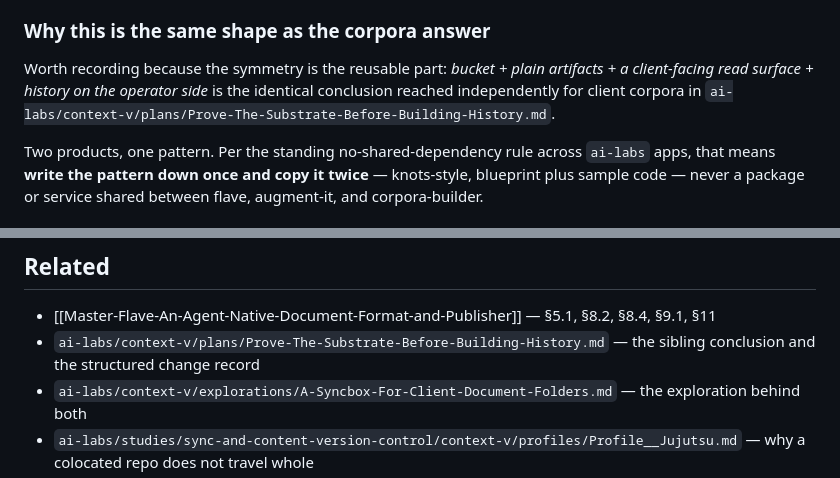
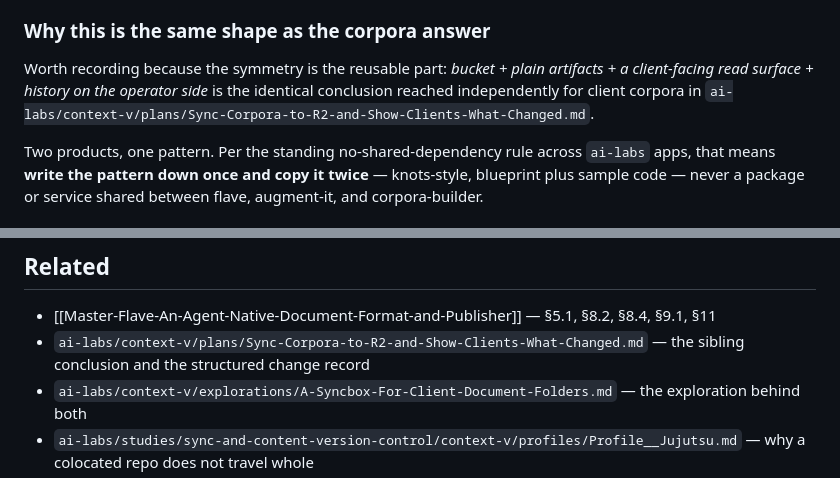
Before and after one commit to lossless-group/flave, a Markdown page: context-v/specs/The-Flave-Document-Service-Not-A-Forge.md, 2 parts joined by grey strips. GitHub-like rendering.

Commit message:
docs(flave): repoint the stub at the renamed ai-labs plan
The sibling plan was renamed from Prove-The-Substrate-Before-Building-History to
Sync-Corpora-to-R2-and-Show-Clients-What-Changed, because the old title named a
discipline rather than a deliverable. Updates both references.

Co-Authored-By: Claude Opus 5 (1M context) <noreply@anthropic.com>
Claude-Session: https://claude.ai/code/session_01BocV5c3MSp3o7Zo4DyXrz5

```diff
--- a/context-v/specs/The-Flave-Document-Service-Not-A-Forge.md
+++ b/context-v/specs/The-Flave-Document-Service-Not-A-Forge.md
@@ -109,7 +109,7 @@ constraint, not a nicety.
 Worth recording because the symmetry is the reusable part: *bucket + plain
 artifacts + a client-facing read surface + history on the operator side* is the
 identical conclusion reached independently for client corpora in
-`ai-labs/context-v/plans/Prove-The-Substrate-Before-Building-History.md`.
+`ai-labs/context-v/plans/Sync-Corpora-to-R2-and-Show-Clients-What-Changed.md`.
 
 Two products, one pattern. Per the standing no-shared-dependency rule across
 `ai-labs` apps, that means **write the pattern down once and copy it twice** —
@@ -155,7 +155,7 @@ edit a `.flave` and send it back.
 ## Related
 
 - [[Master-Flave-An-Agent-Native-Document-Format-and-Publisher]] — §5.1, §8.2, §8.4, §9.1, §11
-- `ai-labs/context-v/plans/Prove-The-Substrate-Before-Building-History.md` — the sibling conclusion and the structured change record
+- `ai-labs/context-v/plans/Sync-Corpora-to-R2-and-Show-Clients-What-Changed.md` — the sibling conclusion and the structured change record
 - `ai-labs/context-v/explorations/A-Syncbox-For-Client-Document-Folders.md` — the exploration behind both
 - `ai-labs/studies/sync-and-content-version-control/context-v/profiles/Profile__Jujutsu.md` — why a colocated repo does not travel whole
 - `ai-labs/studies/sync-and-content-version-control/context-v/profiles/Profile__Automerge.md` — what the Quip-feel tier actually costs
```
